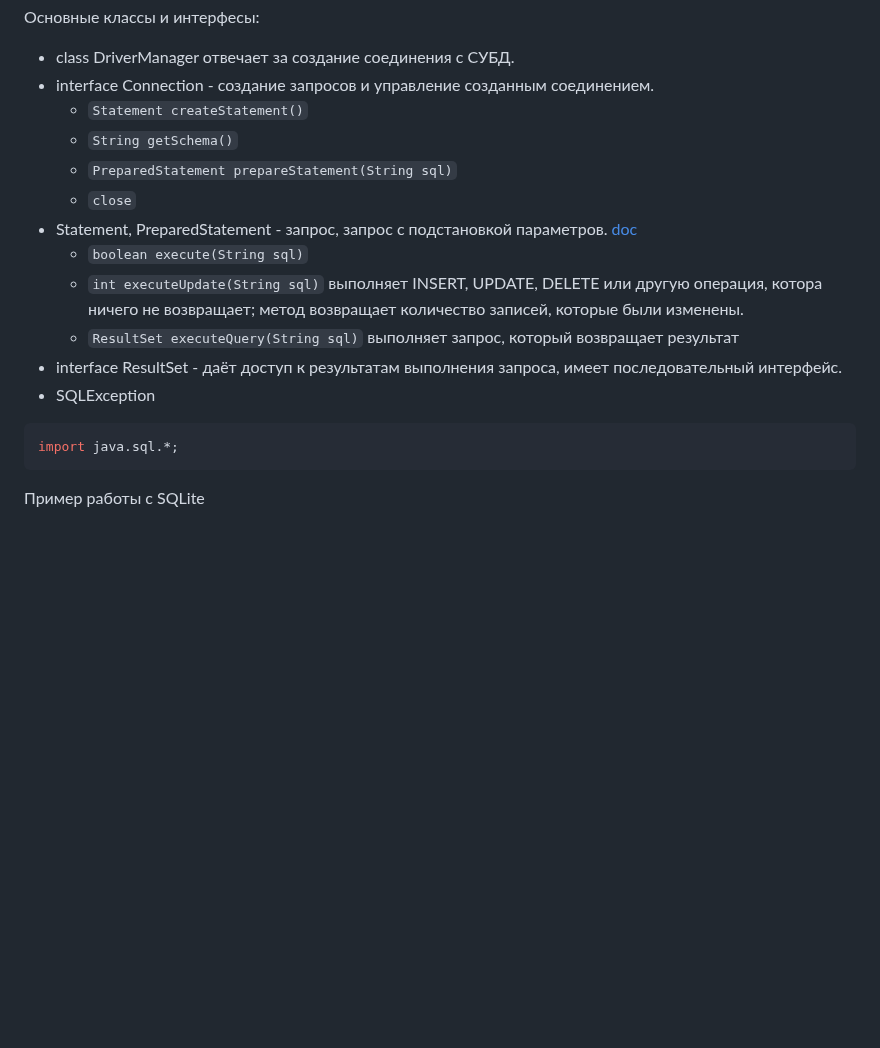
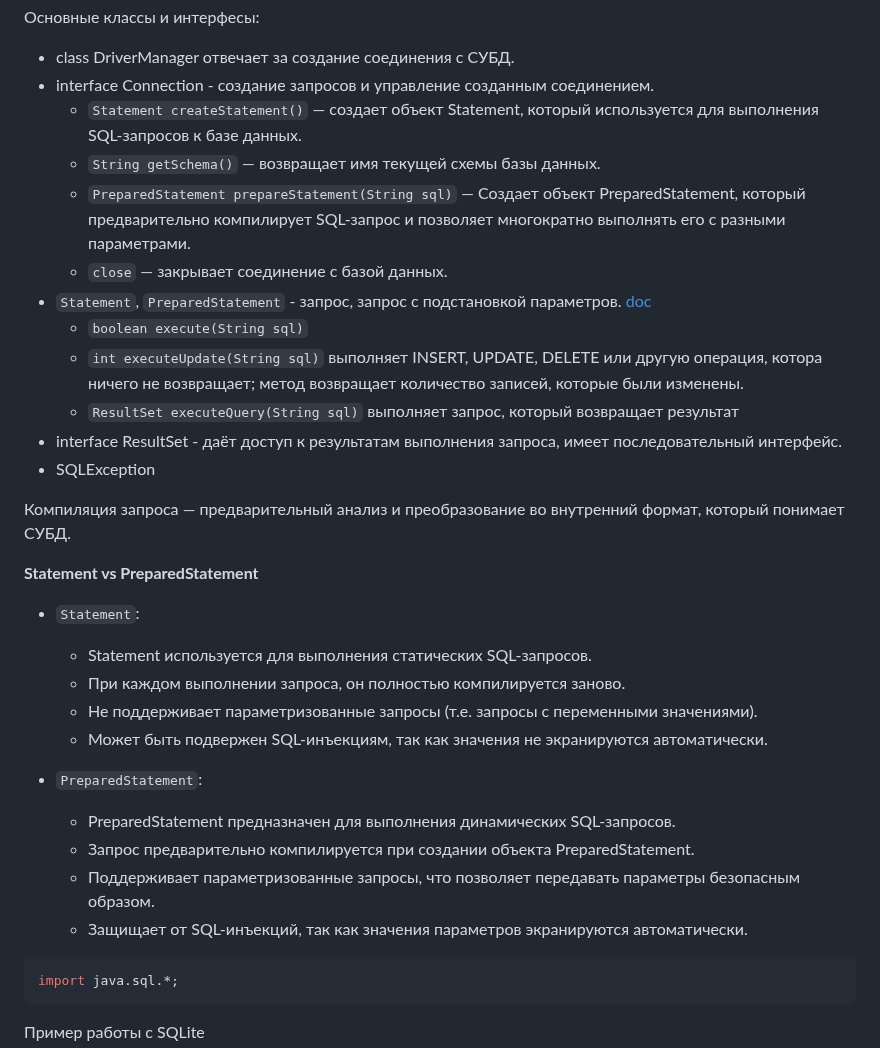
Before and after one commit to ivtipm/BigDataLanguages, a Markdown page: Java/DataBase/readme.md, the part around the change. GitHub-like rendering; blank space fills up the shorter version.

Commit message:
upd: jdbc

````diff
--- a/Java/DataBase/readme.md
+++ b/Java/DataBase/readme.md
@@ -15,16 +15,32 @@ JDBC - API для работы с СУБД (реляционным, noSQL и д
 Основные классы и интерфесы:
 - class DriverManager отвечает за создание соединения с  СУБД.
 - interface Connection - создание запросов и управление созданным соединением.
-  - `Statement createStatement()`
-  - `String getSchema()`
-  - `PreparedStatement prepareStatement(String sql)`
-  - `close`
-- Statement, PreparedStatement - запрос, запрос с подстановкой параметров. [doc](https://docs.oracle.com/en/java/javase/20/docs/api/java.sql/java/sql/Statement.html#executeQuery(java.lang.String))
+  - `Statement createStatement()` — cоздает объект Statement, который используется для выполнения SQL-запросов к базе данных.
+  - `String getSchema()` — возвращает имя текущей схемы базы данных.
+  - `PreparedStatement prepareStatement(String sql)` — Создает объект PreparedStatement, который предварительно компилирует SQL-запрос и позволяет многократно выполнять его с разными параметрами.
+  - `close` — закрывает соединение с базой данных.
+- `Statement`, `PreparedStatement` - запрос, запрос с подстановкой параметров. [doc](https://docs.oracle.com/en/java/javase/20/docs/api/java.sql/java/sql/Statement.html#executeQuery(java.lang.String))
   - `boolean execute(String sql)`
   - `int executeUpdate(String sql)` выполняет INSERT, UPDATE, DELETE или другую операция, котора ничего не возвращает; метод возвращает количество записей, которые были изменены.
   - `ResultSet executeQuery(String sql)` выполняет запрос, который возвращает результат
 - interface ResultSet - даёт доступ к результатам выполнения запроса, имеет последовательный интерфейс.
 - SQLException
+
+Компиляция запроса — предварительный анализ и преобразование во внутренний формат, который понимает СУБД.
+
+
+**Statement vs PreparedStatement**
+- `Statement`:
+  - Statement используется для выполнения статических SQL-запросов.
+  - При каждом выполнении запроса, он полностью компилируется заново.
+  - Не поддерживает параметризованные запросы (т.е. запросы с переменными значениями).
+  - Может быть подвержен SQL-инъекциям, так как значения не экранируются автоматически.
+
+- `PreparedStatement`:
+  - PreparedStatement предназначен для выполнения динамических SQL-запросов.
+  - Запрос предварительно компилируется при создании объекта PreparedStatement.
+  - Поддерживает параметризованные запросы, что позволяет передавать параметры безопасным образом.
+  - Защищает от SQL-инъекций, так как значения параметров экранируются автоматически.
 
 
 ```java
````
